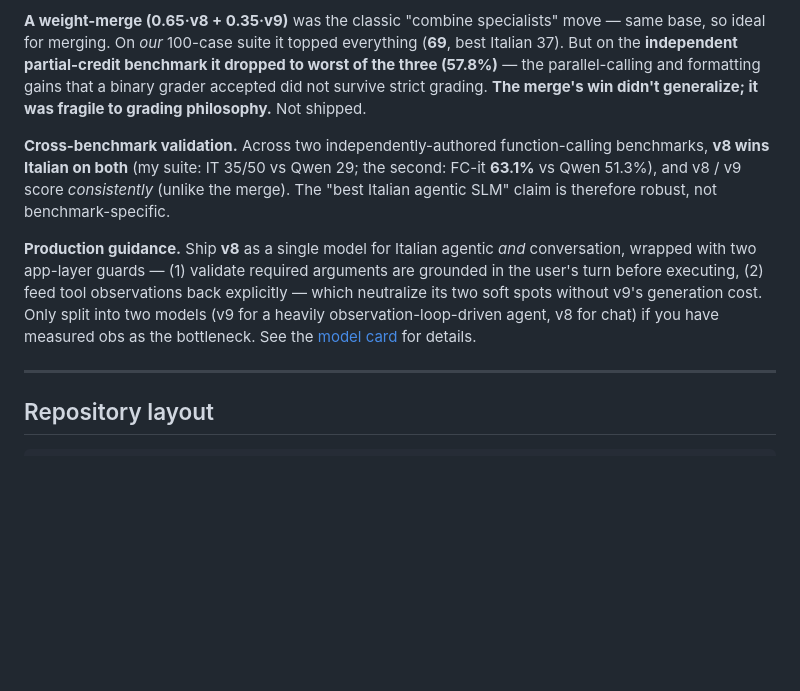
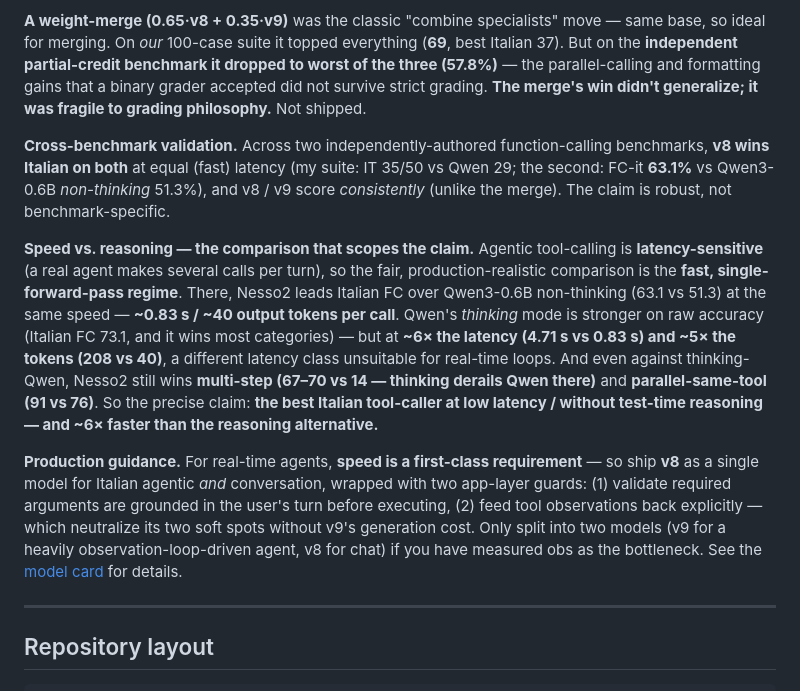
Before and after one commit to mii-llm/zagreus-nesso-slm, a Markdown page: nesso2/README.md, the part around the change. Rendered like a GitHub page; blank space fills up the shorter version.

Commit message:
Docs: scope Italian-agentic claim to the low-latency regime + Qwen both modes
Report Qwen3-0.6B with AND without thinking on the FC benchmark. At equal
single-pass latency (~0.83s/40 tokens) Nesso2 leads Italian FC (63.1 vs
non-thinking 51.3); Qwen's thinking mode is more accurate (73.1) but at ~6x
latency (4.71s) and ~5x tokens (208) — a different latency class. Nesso2 still
beats thinking-Qwen on multi-step (67-70 vs 14) and parallel-same (91 vs 76).
Claim scoped to "best Italian tool-caller at low latency / without test-time
reasoning, ~6x faster than the reasoning alternative." Conversation left as-is
(secondary, non-thinking).

Co-Authored-By: Claude Opus 4.8 <noreply@anthropic.com>

```diff
--- a/nesso2/README.md
+++ b/nesso2/README.md
@@ -198,9 +198,11 @@ Once v8 was the candidate, we tried to close its two soft spots (observation gro
 
 **A weight-merge (0.65·v8 + 0.35·v9)** was the classic "combine specialists" move — same base, so ideal for merging. On *our* 100-case suite it topped everything (**69**, best Italian 37). But on the **independent partial-credit benchmark it dropped to worst of the three (57.8%)** — the parallel-calling and formatting gains that a binary grader accepted did not survive strict grading. **The merge's win didn't generalize; it was fragile to grading philosophy.** Not shipped.
 
-**Cross-benchmark validation.** Across two independently-authored function-calling benchmarks, **v8 wins Italian on both** (my suite: IT 35/50 vs Qwen 29; the second: FC-it **63.1%** vs Qwen 51.3%), and v8 / v9 score *consistently* (unlike the merge). The "best Italian agentic SLM" claim is therefore robust, not benchmark-specific.
+**Cross-benchmark validation.** Across two independently-authored function-calling benchmarks, **v8 wins Italian on both** at equal (fast) latency (my suite: IT 35/50 vs Qwen 29; the second: FC-it **63.1%** vs Qwen3-0.6B *non-thinking* 51.3%), and v8 / v9 score *consistently* (unlike the merge). The claim is robust, not benchmark-specific.
 
-**Production guidance.** Ship **v8** as a single model for Italian agentic *and* conversation, wrapped with two app-layer guards — (1) validate required arguments are grounded in the user's turn before executing, (2) feed tool observations back explicitly — which neutralize its two soft spots without v9's generation cost. Only split into two models (v9 for a heavily observation-loop-driven agent, v8 for chat) if you have measured obs as the bottleneck. See the [model card](MODEL_CARD.md#production-notes--recommendations) for details.
+**Speed vs. reasoning — the comparison that scopes the claim.** Agentic tool-calling is **latency-sensitive** (a real agent makes several calls per turn), so the fair, production-realistic comparison is the **fast, single-forward-pass regime**. There, Nesso2 leads Italian FC over Qwen3-0.6B non-thinking (63.1 vs 51.3) at the same speed — **~0.83 s / ~40 output tokens per call**. Qwen's *thinking* mode is stronger on raw accuracy (Italian FC 73.1, and it wins most categories) — but at **~6× the latency (4.71 s vs 0.83 s) and ~5× the tokens (208 vs 40)**, a different latency class unsuitable for real-time loops. And even against thinking-Qwen, Nesso2 still wins **multi-step (67–70 vs 14 — thinking derails Qwen there)** and **parallel-same-tool (91 vs 76)**. So the precise claim: **the best Italian tool-caller at low latency / without test-time reasoning — and ~6× faster than the reasoning alternative.**
+
+**Production guidance.** For real-time agents, **speed is a first-class requirement** — so ship **v8** as a single model for Italian agentic *and* conversation, wrapped with two app-layer guards: (1) validate required arguments are grounded in the user's turn before executing, (2) feed tool observations back explicitly — which neutralize its two soft spots without v9's generation cost. Only split into two models (v9 for a heavily observation-loop-driven agent, v8 for chat) if you have measured obs as the bottleneck. See the [model card](MODEL_CARD.md#production-notes--recommendations) for details.
 
 ---
 
```
Also changed, not shown: nesso2/MODEL_CARD.md (+2 -0 lines).
